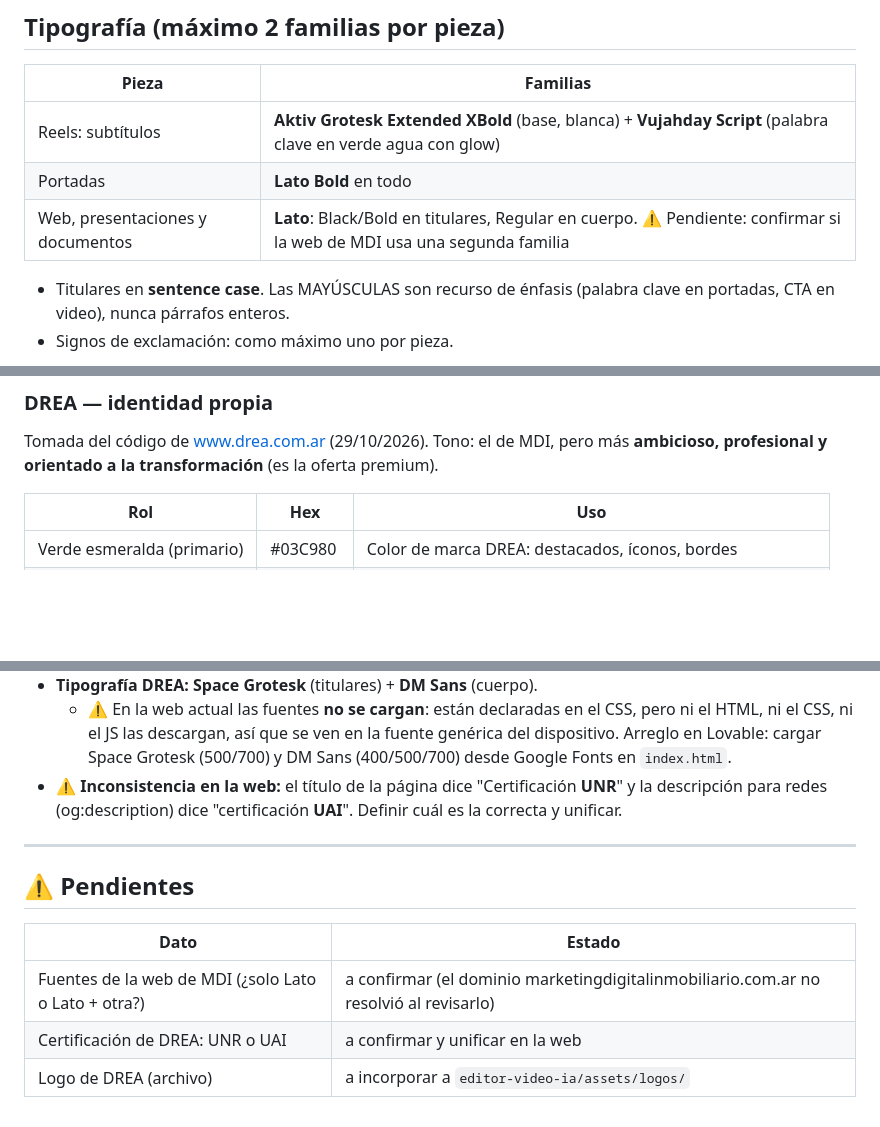
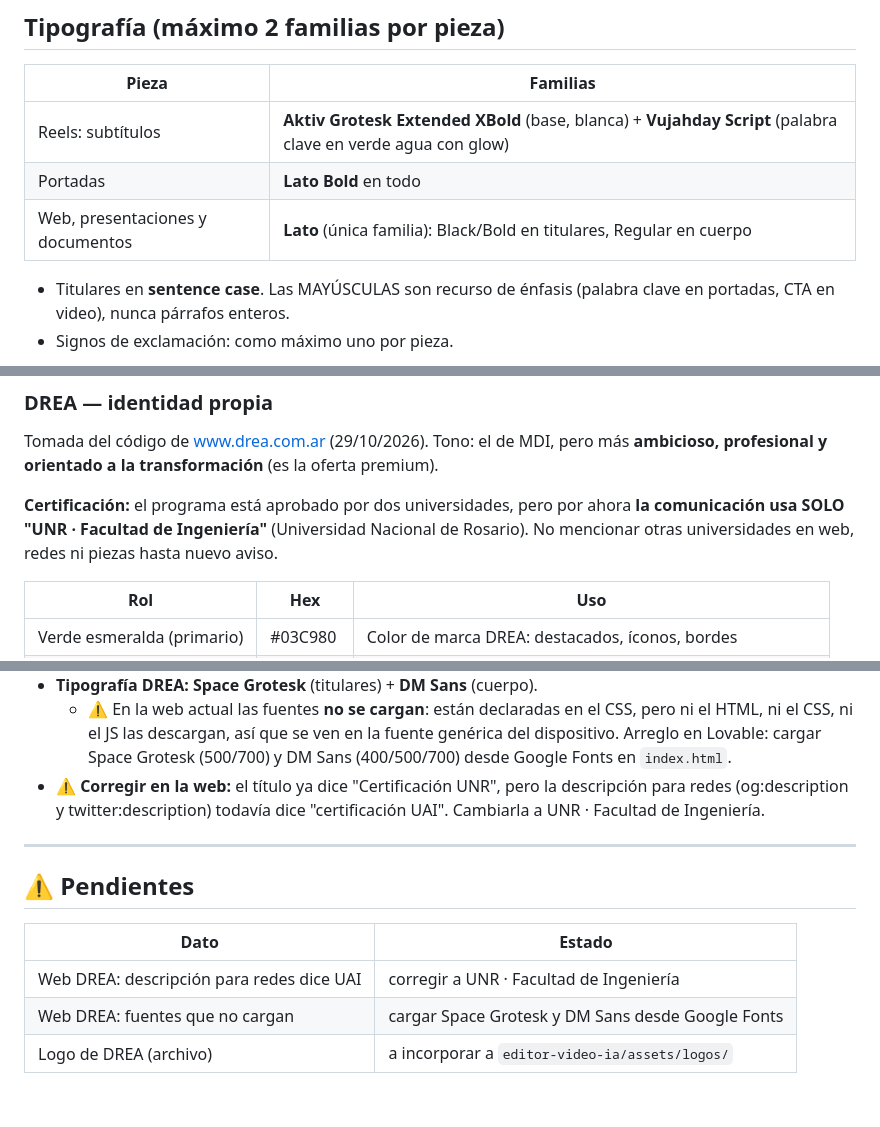
Before and after one commit to desarrollowerkalec-commits/videos_con_claude, a Markdown page: marcas/marketing-digital-inmobiliario/guia-de-marca.md, 3 parts joined by grey strips. Drawn GitHub-style; blank space fills up the shorter version.

Commit message:
MDI: Lato como única familia web; DREA comunica solo certificación UNR (Facultad de Ingeniería)
Co-Authored-By: Claude Opus 5.5 <noreply@anthropic.com>
Claude-Session: https://claude.ai/code/session_015X5bsFSsEjKkzYz61cgL2z

```diff
--- a/marcas/marketing-digital-inmobiliario/guia-de-marca.md
+++ b/marcas/marketing-digital-inmobiliario/guia-de-marca.md
@@ -45,7 +45,7 @@ MDI habla como un colega que sabe del tema y que enseña: no como un consultor c
 |---|---|
 | Reels: subtítulos | **Aktiv Grotesk Extended XBold** (base, blanca) + **Vujahday Script** (palabra clave en verde agua con glow) |
 | Portadas | **Lato Bold** en todo |
-| Web, presentaciones y documentos | **Lato**: Black/Bold en titulares, Regular en cuerpo. ⚠️ Pendiente: confirmar si la web de MDI usa una segunda familia |
+| Web, presentaciones y documentos | **Lato** (única familia): Black/Bold en titulares, Regular en cuerpo |
 
 - Titulares en **sentence case**. Las MAYÚSCULAS son recurso de énfasis (palabra clave en portadas, CTA en video), nunca párrafos enteros.
 - Signos de exclamación: como máximo uno por pieza.
@@ -104,6 +104,8 @@ El logo MDI (isotipo **W con ondas** + "Marketing Digital Inmobiliario") es el a
 
 Tomada del código de www.drea.com.ar (29/10/2026). Tono: el de MDI, pero más **ambicioso, profesional y orientado a la transformación** (es la oferta premium).
 
+**Certificación:** el programa está aprobado por dos universidades, pero por ahora **la comunicación usa SOLO "UNR · Facultad de Ingeniería"** (Universidad Nacional de Rosario). No mencionar otras universidades en web, redes ni piezas hasta nuevo aviso.
+
 | Rol | Hex | Uso |
 |---|---|---|
 | Verde esmeralda (primario) | #03C980 | Color de marca DREA: destacados, íconos, bordes |
@@ -117,7 +119,7 @@ Tomada del código de www.drea.com.ar (29/10/2026). Tono: el de MDI, pero más *
 - **Diferencia con MDI:** MDI es verde agua suave (#6AD5B7, cercano). DREA es esmeralda saturado + azul marino + dorado (premium). Son de la misma familia de verdes, así que se leen como parientes, pero no se mezclan en una misma pieza.
 - **Tipografía DREA:** **Space Grotesk** (titulares) + **DM Sans** (cuerpo).
   - ⚠️ En la web actual las fuentes **no se cargan**: están declaradas en el CSS, pero ni el HTML, ni el CSS, ni el JS las descargan, así que se ven en la fuente genérica del dispositivo. Arreglo en Lovable: cargar Space Grotesk (500/700) y DM Sans (400/500/700) desde Google Fonts en `index.html`.
-- ⚠️ **Inconsistencia en la web:** el título de la página dice "Certificación **UNR**" y la descripción para redes (og:description) dice "certificación **UAI**". Definir cuál es la correcta y unificar.
+- ⚠️ **Corregir en la web:** el título ya dice "Certificación UNR", pero la descripción para redes (og:description y twitter:description) todavía dice "certificación UAI". Cambiarla a UNR · Facultad de Ingeniería.
 
 ---
 
@@ -125,6 +127,6 @@ Tomada del código de www.drea.com.ar (29/10/2026). Tono: el de MDI, pero más *
 
 | Dato | Estado |
 |---|---|
-| Fuentes de la web de MDI (¿solo Lato o Lato + otra?) | a confirmar (el dominio marketingdigitalinmobiliario.com.ar no resolvió al revisarlo) |
-| Certificación de DREA: UNR o UAI | a confirmar y unificar en la web |
+| Web DREA: descripción para redes dice UAI | corregir a UNR · Facultad de Ingeniería |
+| Web DREA: fuentes que no cargan | cargar Space Grotesk y DM Sans desde Google Fonts |
 | Logo de DREA (archivo) | a incorporar a `editor-video-ia/assets/logos/` |
```
